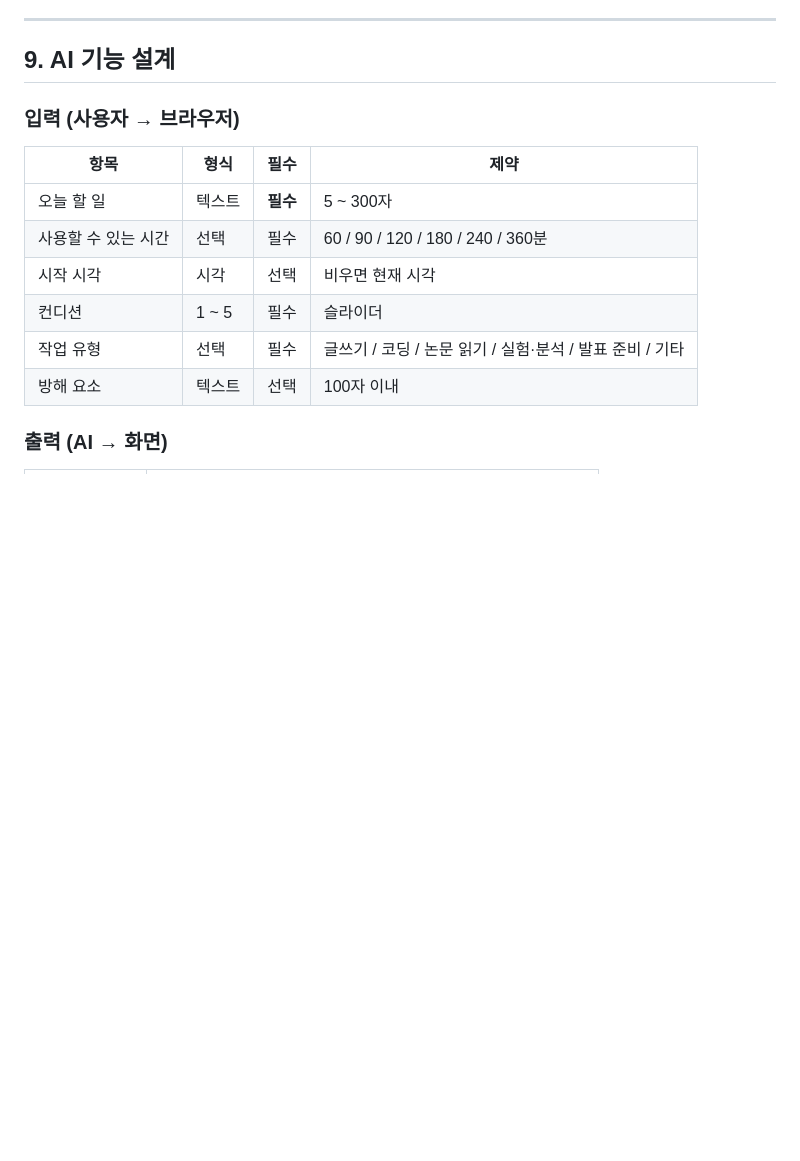
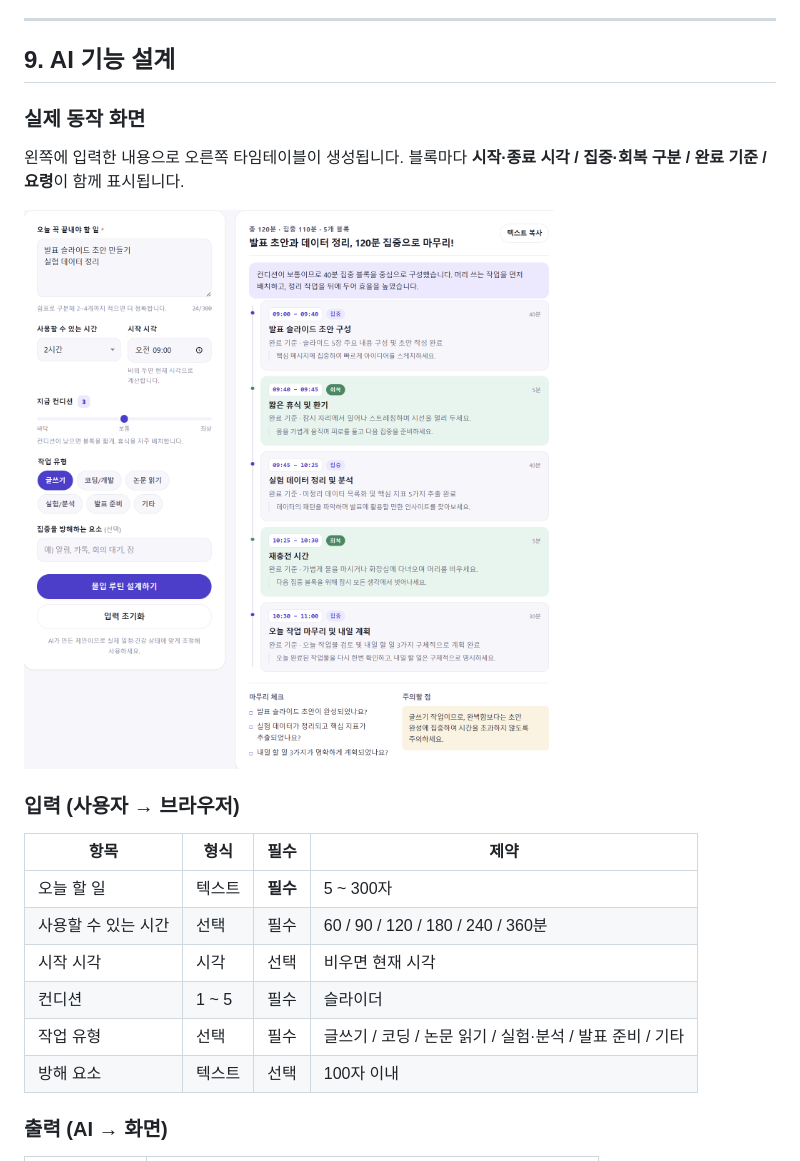
Before and after one commit to ChanWatermelon/A1-3, a Markdown page: README.md, the part around one of its changes. GitHub-like rendering; blank space fills up the shorter version.

```diff
--- a/README.md
+++ b/README.md
@@ -205,6 +220,13 @@ git push -u origin main
 ---
 
 ## 9. AI 기능 설계
+
+### 실제 동작 화면
+
+왼쪽에 입력한 내용으로 오른쪽 타임테이블이 생성됩니다.
+블록마다 **시작·종료 시각 / 집중·회복 구분 / 완료 기준 / 요령**이 함께 표시됩니다.
+
+![AI 기능 동작 화면](images/ai%EA%B8%B0%EB%8A%A5%EB%8F%99%EC%9E%91%ED%99%94%EB%A9%B4.png)
 
 ### 입력 (사용자 → 브라우저)
 
```
Also changed, not shown: other parts of README.md (+15 -0 lines).
